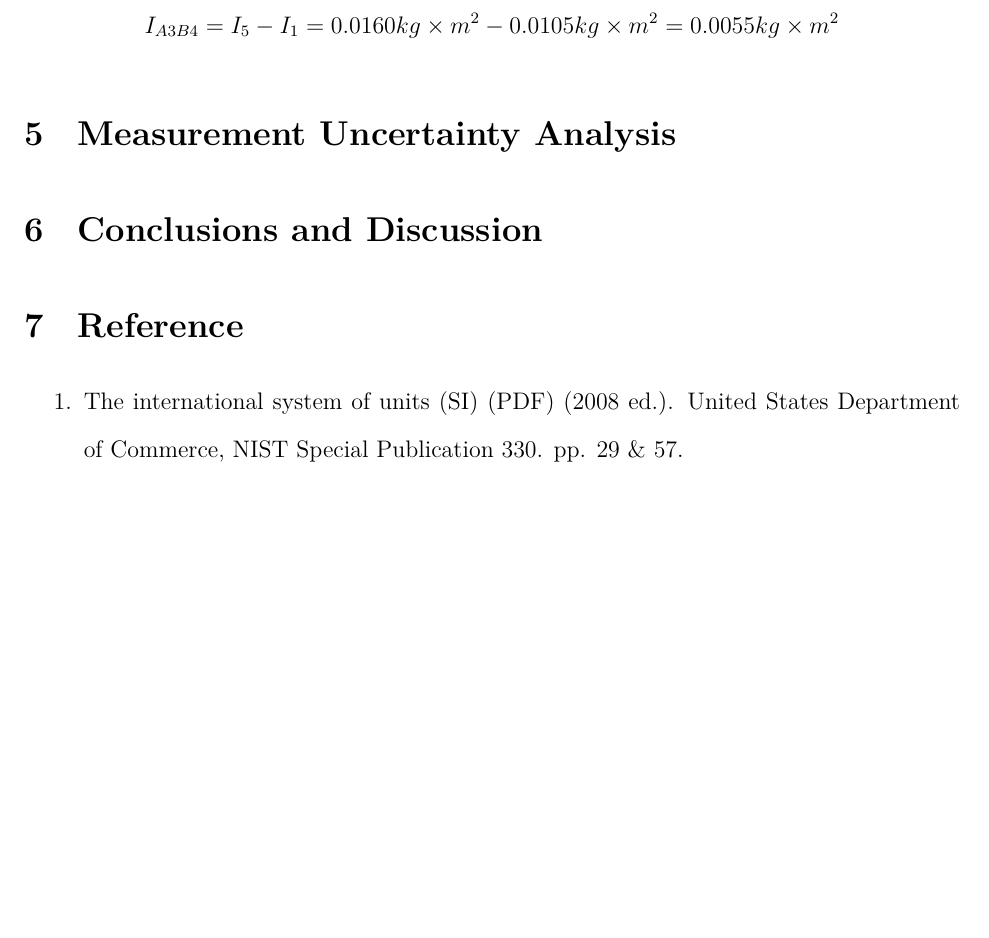
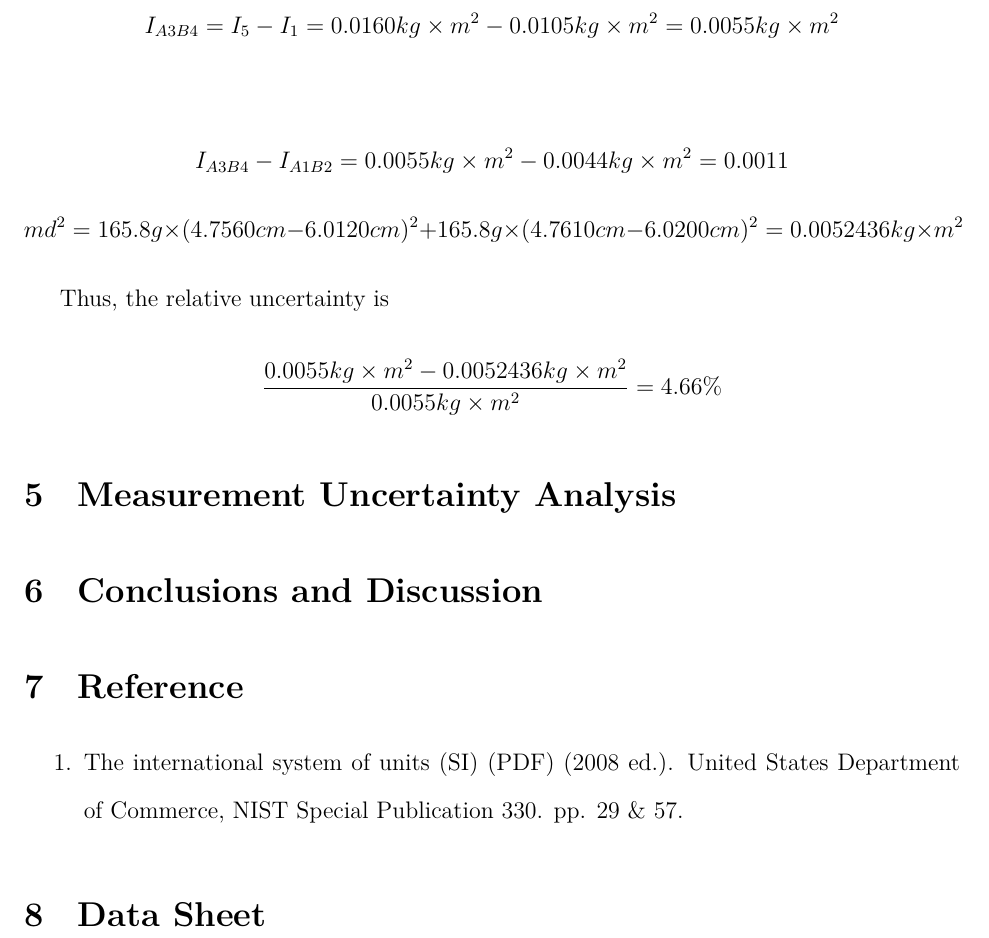
Before and after one commit to iamwrm/VP141_Report_Latex, a LaTeX document (p1ReportWR.tex, which reads part/calculation.tex): part of page 14 of 14, cut so that both start at the same text, the shorter picture padded with empty space. Compiled offline with XeLaTeX; a missing font is replaced by an installed copy or a similar font.

Commit message:
finish cal

```diff
--- a/p1ReportWR.tex
+++ b/p1ReportWR.tex
@@ -59,6 +59,8 @@
 
 \input{part/reference}
 
+\section{Data Sheet}
+
 % data sheet
 
 \end{document}
--- a/part/calculation.tex
+++ b/part/calculation.tex
@@ -206,3 +206,8 @@ $$ I_{A1B2} = I_4 - I_1 = 0.0149  kg\times m^2 - 0.0105 kg\times m^2 =  0.0044
 
 The moment of inertia for Cylinder A in hole 3 and Cylinder B in hole 4 is
 $$ I_{A3B4} = I_5 - I_1 = 0.0160  kg\times m^2 - 0.0105 kg\times m^2 =  0.0055  kg\times m^2 $$
+
+$$ I_{A3B4} -I_{A1B2} =0.0055  kg\times m^2 -   0.0044  kg\times m^2 = 0.0011 $$
+$$ md^2 =  165.8 g \times  (4.7560 cm - 6.0120cm )^2 + 165.8 g \times  (4.7610 cm - 6.0200cm )^2  = 0.0052436 kg\times m^2 $$
+
+Thus, the relative uncertainty is $$ \frac{ 0.0055  kg\times m^2 - 0.0052436 kg \times m^2}{0.0055  kg\times m^2} = 4.66 \% $$
```
